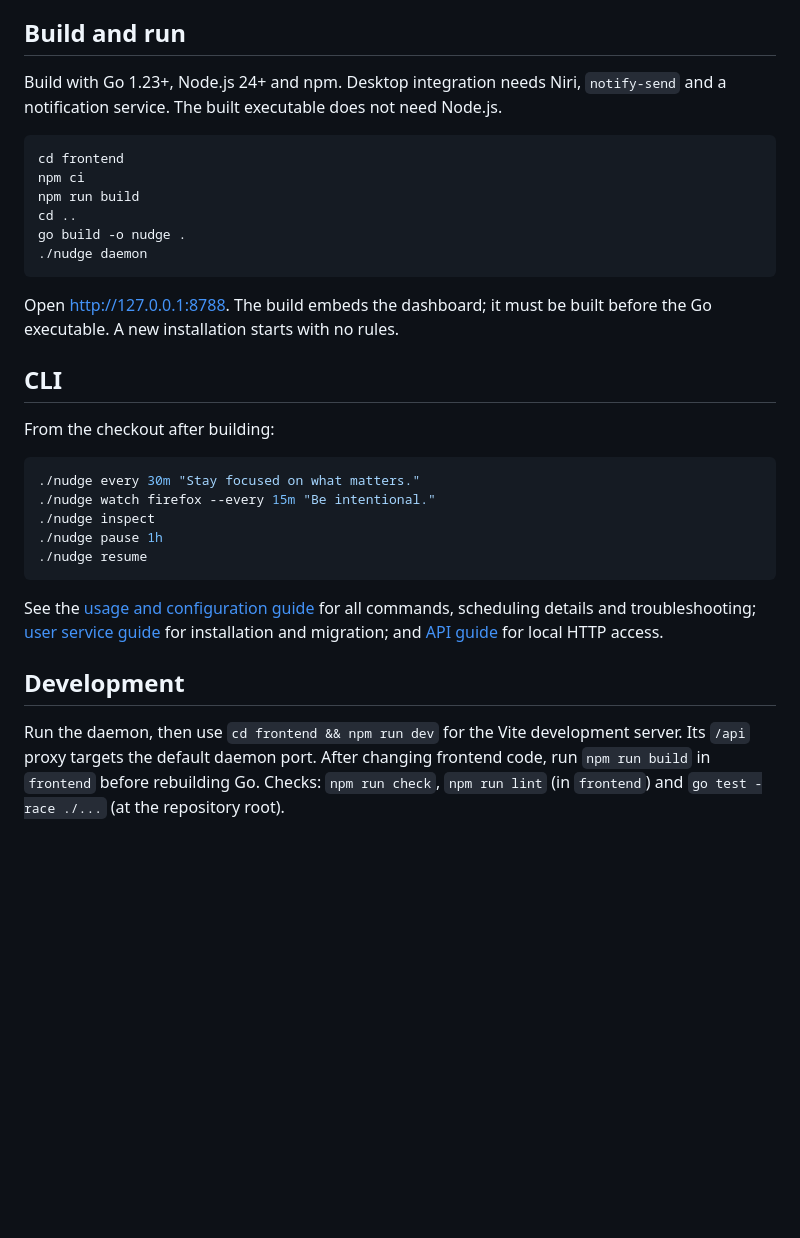
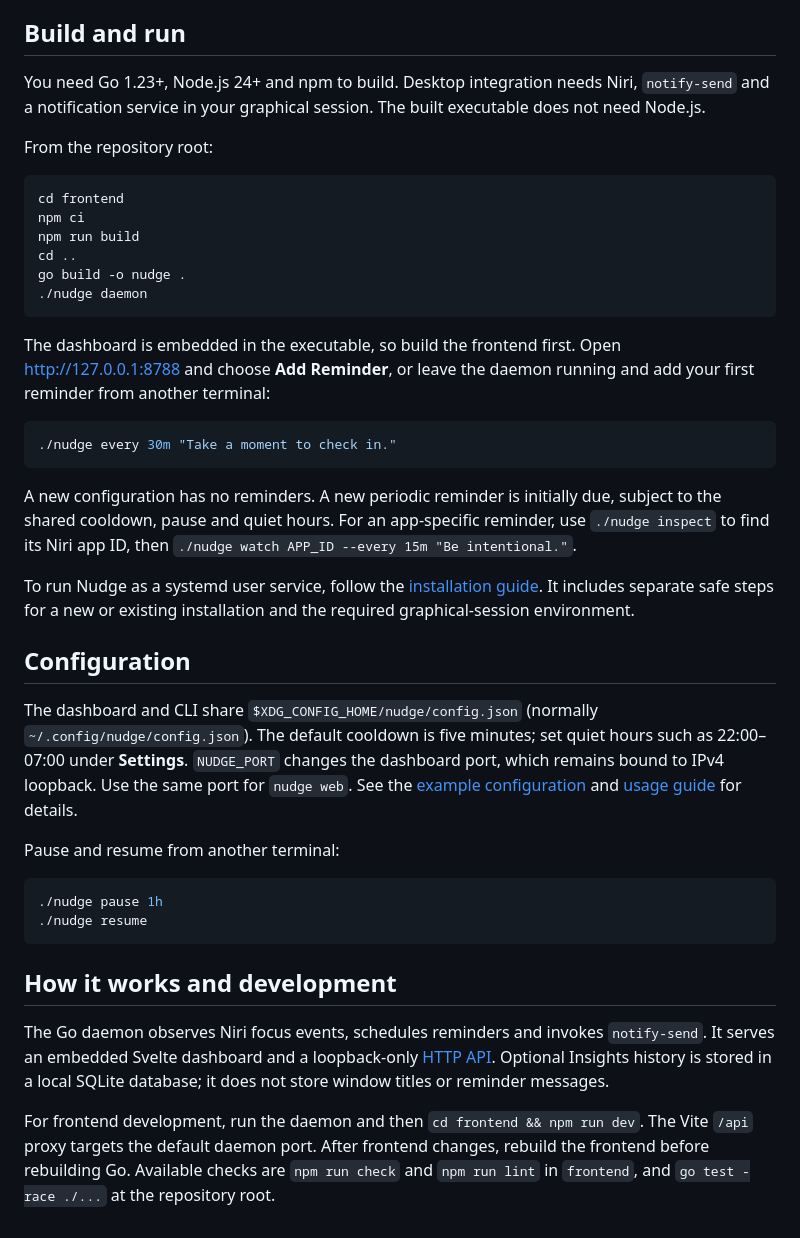
Before and after one commit to Firewalling/nudge-app, a Markdown page: README.md, the part around one of its changes. Rendered like a GitHub page; blank space fills up the shorter version.

````diff
--- a/README.md
+++ b/README.md
@@ -11,7 +31,9 @@ Nudge is a local, app-aware reminder daemon for Niri on Linux. It sends desktop
 
 ## Build and run
 
-Build with Go 1.23+, Node.js 24+ and npm. Desktop integration needs Niri, `notify-send` and a notification service. The built executable does not need Node.js.
+You need Go 1.23+, Node.js 24+ and npm to build. Desktop integration needs Niri, `notify-send` and a notification service in your graphical session. The built executable does not need Node.js.
+
+From the repository root:
 
 ```sh
 cd frontend
@@ -22,22 +44,29 @@ go build -o nudge .
 ./nudge daemon
 ```
 
-Open [http://127.0.0.1:8788](http://127.0.0.1:8788). The build embeds the dashboard; it must be built before the Go executable. A new installation starts with no rules.
-
-## CLI
-
-From the checkout after building:
+The dashboard is embedded in the executable, so build the frontend first. Open [http://127.0.0.1:8788](http://127.0.0.1:8788) and choose **Add Reminder**, or leave the daemon running and add your first reminder from another terminal:
 
 ```sh
-./nudge every 30m "Stay focused on what matters."
-./nudge watch firefox --every 15m "Be intentional."
-./nudge inspect
+./nudge every 30m "Take a moment to check in."
+```
+
+A new configuration has no reminders. A new periodic reminder is initially due, subject to the shared cooldown, pause and quiet hours. For an app-specific reminder, use `./nudge inspect` to find its Niri app ID, then `./nudge watch APP_ID --every 15m "Be intentional."`.
+
+To run Nudge as a systemd user service, follow the [installation guide](docs/service.md). It includes separate safe steps for a new or existing installation and the required graphical-session environment.
+
+## Configuration
+
+The dashboard and CLI share `$XDG_CONFIG_HOME/nudge/config.json` (normally `~/.config/nudge/config.json`). The default cooldown is five minutes; set quiet hours such as 22:00–07:00 under **Settings**. `NUDGE_PORT` changes the dashboard port, which remains bound to IPv4 loopback. Use the same port for `nudge web`. See the [example configuration](config.example.json) and [usage guide](docs/usage.md) for details.
+
+Pause and resume from another terminal:
+
+```sh
 ./nudge pause 1h
 ./nudge resume
 ```
 
-See the [usage and configuration guide](docs/usage.md) for all commands, scheduling details and troubleshooting; [user service guide](docs/service.md) for installation and migration; and [API guide](docs/api.md) for local HTTP access.
+## How it works and development
 
-## Development
+The Go daemon observes Niri focus events, schedules reminders and invokes `notify-send`. It serves an embedded Svelte dashboard and a loopback-only [HTTP API](docs/api.md). Optional Insights history is stored in a local SQLite database; it does not store window titles or reminder messages.
 
-Run the daemon, then use `cd frontend && npm run dev` for the Vite development server. Its `/api` proxy targets the default daemon port. After changing frontend code, run `npm run build` in `frontend` before rebuilding Go. Checks: `npm run check`, `npm run lint` (in `frontend`) and `go test -race ./...` (at the repository root).
+For frontend development, run the daemon and then `cd frontend && npm run dev`. The Vite `/api` proxy targets the default daemon port. After frontend changes, rebuild the frontend before rebuilding Go. Available checks are `npm run check` and `npm run lint` in `frontend`, and `go test -race ./...` at the repository root.
````
Also changed, not shown: other parts of README.md (+26 -6 lines), docs/api.md (+2 -2 lines), docs/usage.md (+4 -4 lines), docs/images/dashboard.png, docs/images/insights.png (added).
